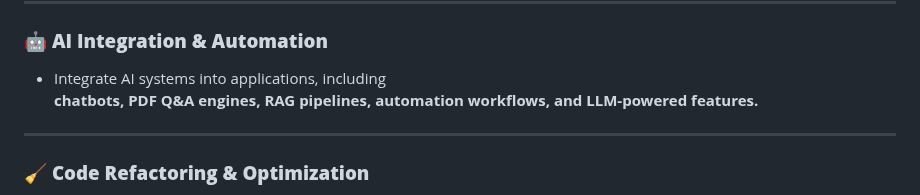
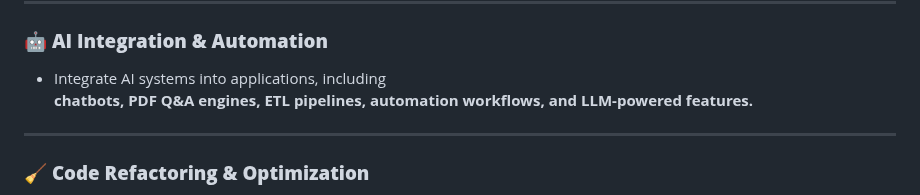
Before and after one commit to rasifabdulrazak/rasifabdulrazak, a Markdown page: README.md, the part around the change. GitHub-like rendering.

Commit message:
data added

```diff
--- a/README.md
+++ b/README.md
@@ -142,7 +142,7 @@ backed by optimized multi-stage Docker builds.
 
 ### 🤖 **AI Integration & Automation**
 - Integrate AI systems into applications, including
-**chatbots, PDF Q&A engines, RAG pipelines, automation workflows, and LLM-powered features.**
+**chatbots, PDF Q&A engines, ETL pipelines, automation workflows, and LLM-powered features.**
 
 ---
 
```
